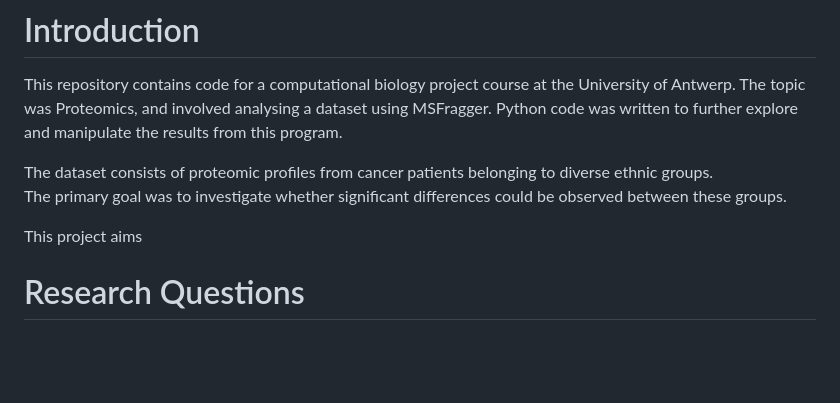
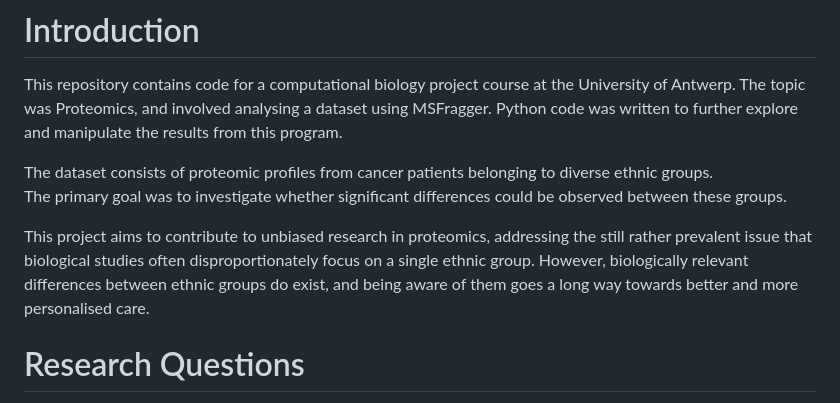
Before and after one commit to Axelmans/Proteomics, a Markdown page: readme.md, the part around one of its changes. Rendered like a GitHub page; blank space fills up the shorter version.

```diff
--- a/readme.md
+++ b/readme.md
@@ -6,7 +6,8 @@ Python code was written to further explore and manipulate the results from this
 The dataset consists of proteomic profiles from cancer patients belonging to diverse ethnic groups.
 The primary goal was to investigate whether significant differences could be observed between these groups.
 
-This project aims
+This project aims to contribute to unbiased research in proteomics, addressing the still rather prevalent issue that biological studies often disproportionately focus on a single ethnic group.
+However, biologically relevant differences between ethnic groups do exist, and being aware of them goes a long way towards better and more personalised care.
 # Research Questions
 1. Does an Open Search annotate more spectra than a Closed Search?
 2. Which PTM's are present inside each individual and at what frequencies?
```
Also changed, not shown: other parts of readme.md (+1 -1 lines).
